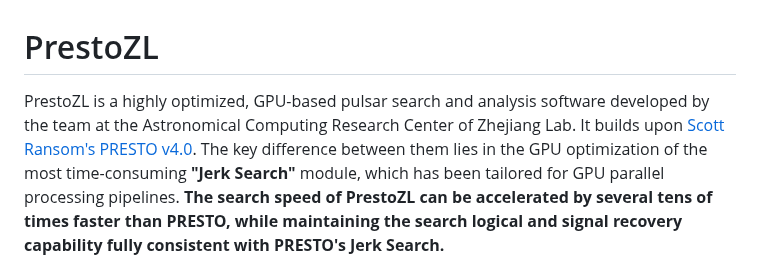
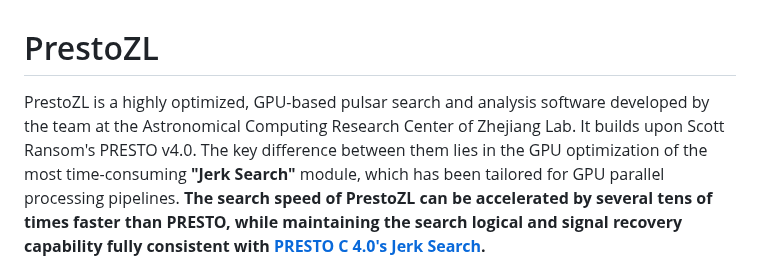
Before and after one commit to zhejianglab/PrestoZL, a Markdown page: README.md, the part around one of its changes. Drawn GitHub-style.

```diff
--- a/README.md
+++ b/README.md
@@ -1,5 +1,5 @@
 # PrestoZL
-PrestoZL is a highly optimized, GPU-based pulsar search and analysis software developed by the team at the Astronomical Computing Research Center of Zhejiang Lab. It builds upon [Scott Ransom's PRESTO v4.0](https://github.com/scottransom/presto/tree/v4.0). The key difference between them lies in the GPU optimization of the most time-consuming **"Jerk Search"** module, which has been tailored for GPU parallel processing pipelines.  **The search speed of PrestoZL can be accelerated by several tens of times faster than PRESTO, while maintaining the search logical and signal recovery capability fully consistent with PRESTO's Jerk Search.**
+PrestoZL is a highly optimized, GPU-based pulsar search and analysis software developed by the team at the Astronomical Computing Research Center of Zhejiang Lab. It builds upon Scott Ransom's PRESTO v4.0. The key difference between them lies in the GPU optimization of the most time-consuming **"Jerk Search"** module, which has been tailored for GPU parallel processing pipelines.  **The search speed of PrestoZL can be accelerated by several tens of times faster than PRESTO, while maintaining the search logical and signal recovery capability fully consistent with [PRESTO C 4.0's Jerk Search](https://github.com/scottransom/presto/tree/v4.0).**
 
 
 <div align="center">
```
Also changed, not shown: other parts of README.md (+2 -2 lines).
